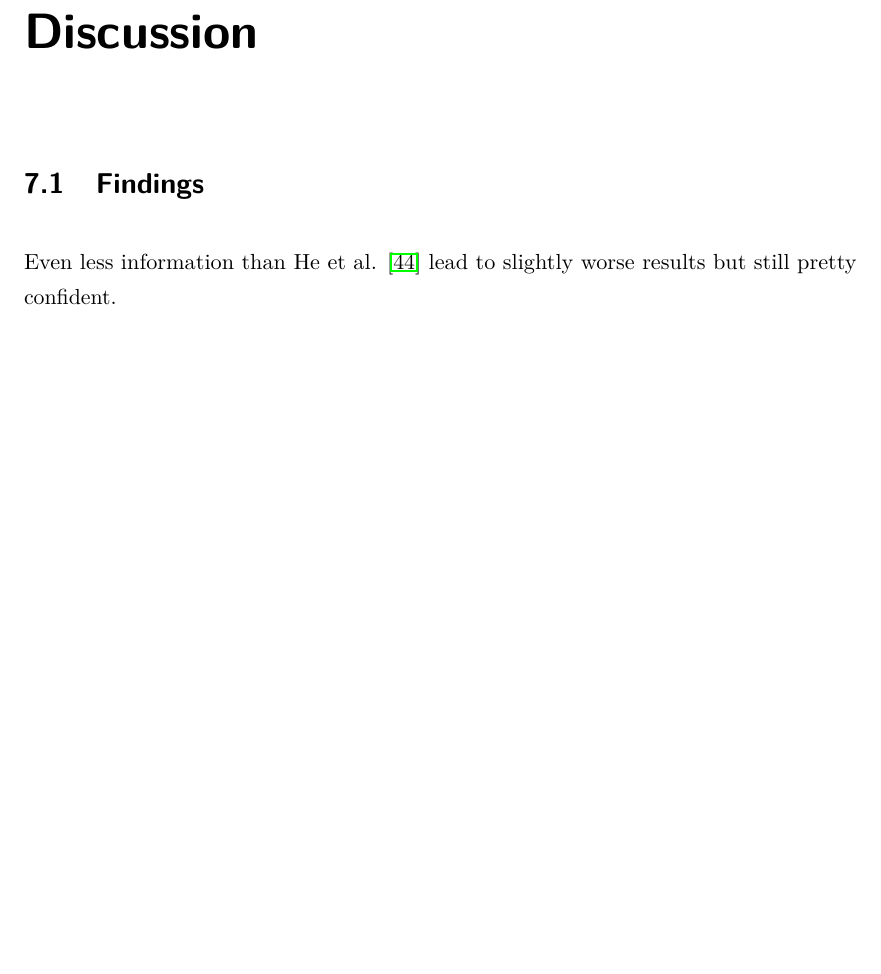
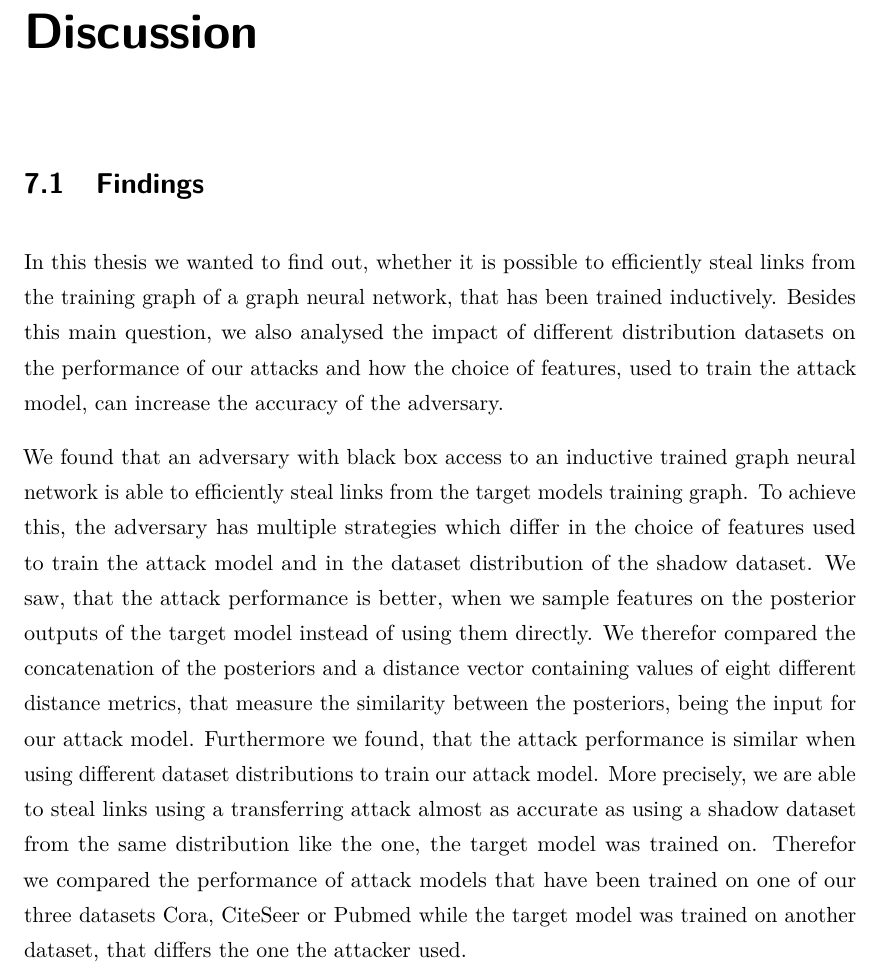
Before and after one commit to Pilladian/link-stealing-attack, a LaTeX thesis (Thesis/thesis/Thesis.tex, which reads Thesis/thesis/src/Chapters/chapter7.tex): part of page 37 of 51, cut so that both start at the same text, the shorter picture padded with empty space. The pictures show the PDF file Thesis/thesis/Thesis.pdf that the author committed with the source.

Commit message:
Findings

```diff
--- a/Thesis/thesis/src/Chapters/chapter7.tex
+++ b/Thesis/thesis/src/Chapters/chapter7.tex
@@ -1,8 +1,25 @@
 \chapter{Discussion}
 
     \section{Findings}
-        Even less information than He et al. \cite{DBLP:journals/corr/abs-2005-02131} lead to slightly worse results but still pretty confident.
+        In this thesis we wanted to find out, whether it is possible to efficiently steal links from the training graph of a graph neural network, that has been trained inductively.
+        Besides this main question, we also analysed the impact of different distribution datasets on the performance of our attacks and how the choice of features, used to train the attack model, can increase the accuracy of the adversary.
+
+        We found that an adversary with black box access to an inductive trained graph neural network is able to efficiently steal links from the target models training graph.
+        To achieve this, the adversary has multiple strategies which differ in the choice of features used to train the attack model and in the dataset distribution of the shadow dataset.
+        We saw, that the attack performance is better, when we sample features on the posterior outputs of the target model instead of using them directly.
+        We therefor compared the concatenation of the posteriors and a distance vector containing values of eight different distance metrics, that measure the similarity between the posteriors, being the input for our attack model.
+        Furthermore we found, that the attack performance is similar when using different dataset distributions to train our attack model.
+        More precisely, we are able to steal links using a transferring attack almost as accurate as using a shadow dataset from the same distribution like the one, the target model was trained on.
+        Therefor we compared the performance of attack models that have been trained on one of our three datasets Cora, CiteSeer or Pubmed while the target model was trained on another dataset, that differs the one the attacker used.
 
     \section{Impact}
+        % Dataset confidential because intellectual property
+        % Contains sensitive data
+        % Big impact since GNNs are rising
+        % Hard to protect against LSA
+
 
     \section{Future Work}
+        % Other Downstream tasks like graph classification, link prediction
+        % Other ways of using only posteriors (order of how to provide them to the attack model)
+        % Defenses against Link Stealing Attacks
```
Also changed, not shown: Thesis/thesis/Thesis.pdf, 1 other file.
